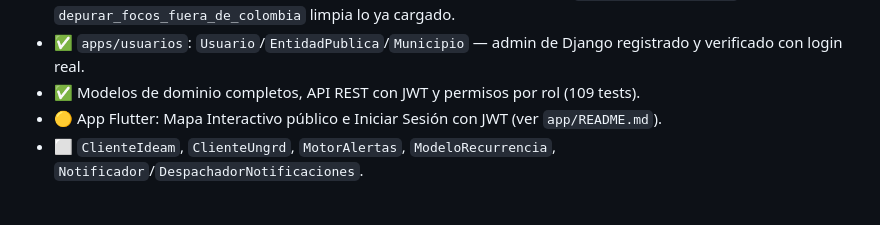
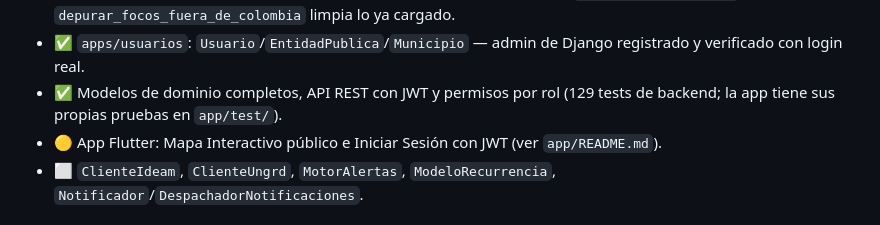
Before and after one commit to FoxyYTs/Vigia, a Markdown page: README.md, the part around the change. Drawn GitHub-style.

Commit message:
docs: actualizar el número de tests del backend
Refs: A1-revision O5

```diff
--- a/README.md
+++ b/README.md
@@ -87,7 +87,7 @@ Diseño completo (modelo de datos, diagramas UML, estructura de repo). En implem
   (`apps/satelital/data/`, CC BY 4.0). `depurar_focos_fuera_de_colombia` limpia lo ya cargado.
 - ✅ `apps/usuarios`: `Usuario`/`EntidadPublica`/`Municipio` — admin de Django registrado y
   verificado con login real.
-- ✅ Modelos de dominio completos, API REST con JWT y permisos por rol (109 tests).
+- ✅ Modelos de dominio completos, API REST con JWT y permisos por rol (129 tests de backend; la app tiene sus propias pruebas en `app/test/`).
 - 🟡 App Flutter: Mapa Interactivo público e Iniciar Sesión con JWT (ver `app/README.md`).
 - ⬜ `ClienteIdeam`, `ClienteUngrd`, `MotorAlertas`, `ModeloRecurrencia`,
   `Notificador`/`DespachadorNotificaciones`.
```
